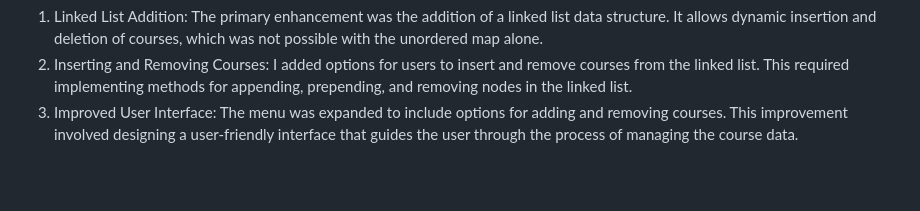
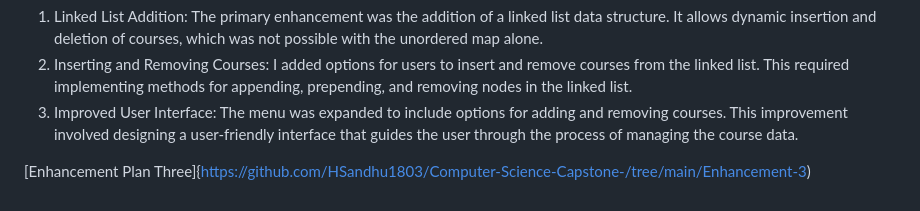
Before and after one commit to HSandhu1803/Computer-Science-Capstone-, a Markdown page: README.md, the part around the change. GitHub-like rendering; blank space fills up the shorter version.

```diff
--- a/README.md
+++ b/README.md
@@ -33,3 +33,6 @@ The artifact was improved by:
 1.	Linked List Addition: The primary enhancement was the addition of a linked list data structure. It allows dynamic insertion and deletion of courses, which was not possible with the unordered map alone.
 2.	Inserting and Removing Courses: I added options for users to insert and remove courses from the linked list. This required implementing methods for appending, prepending, and removing nodes in the linked list.
 3.	Improved User Interface: The menu was expanded to include options for adding and removing courses. This improvement involved designing a user-friendly interface that guides the user through the process of managing the course data.
+
+
+[Enhancement Plan Three]{https://github.com/HSandhu1803/Computer-Science-Capstone-/tree/main/Enhancement-3)
```
